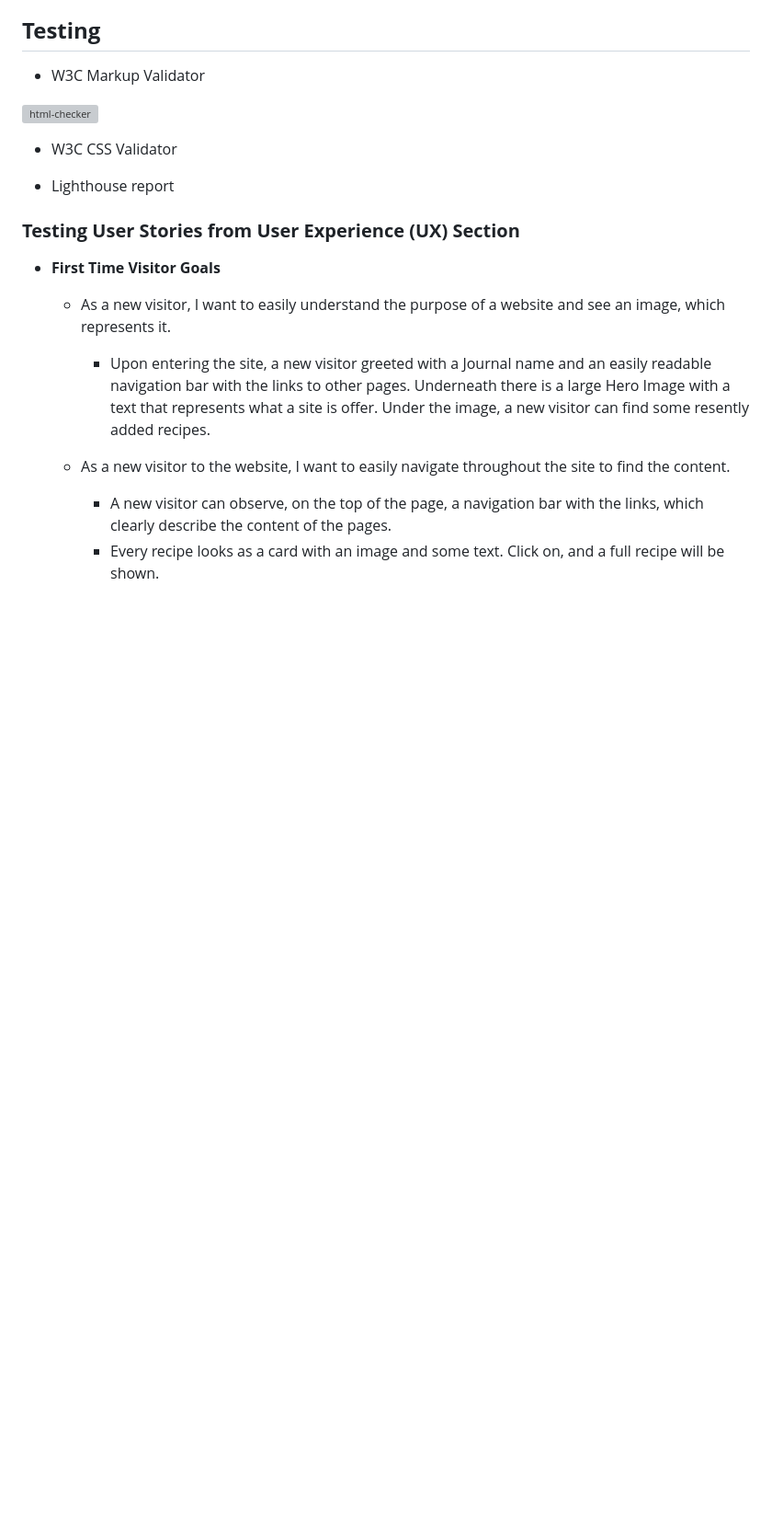
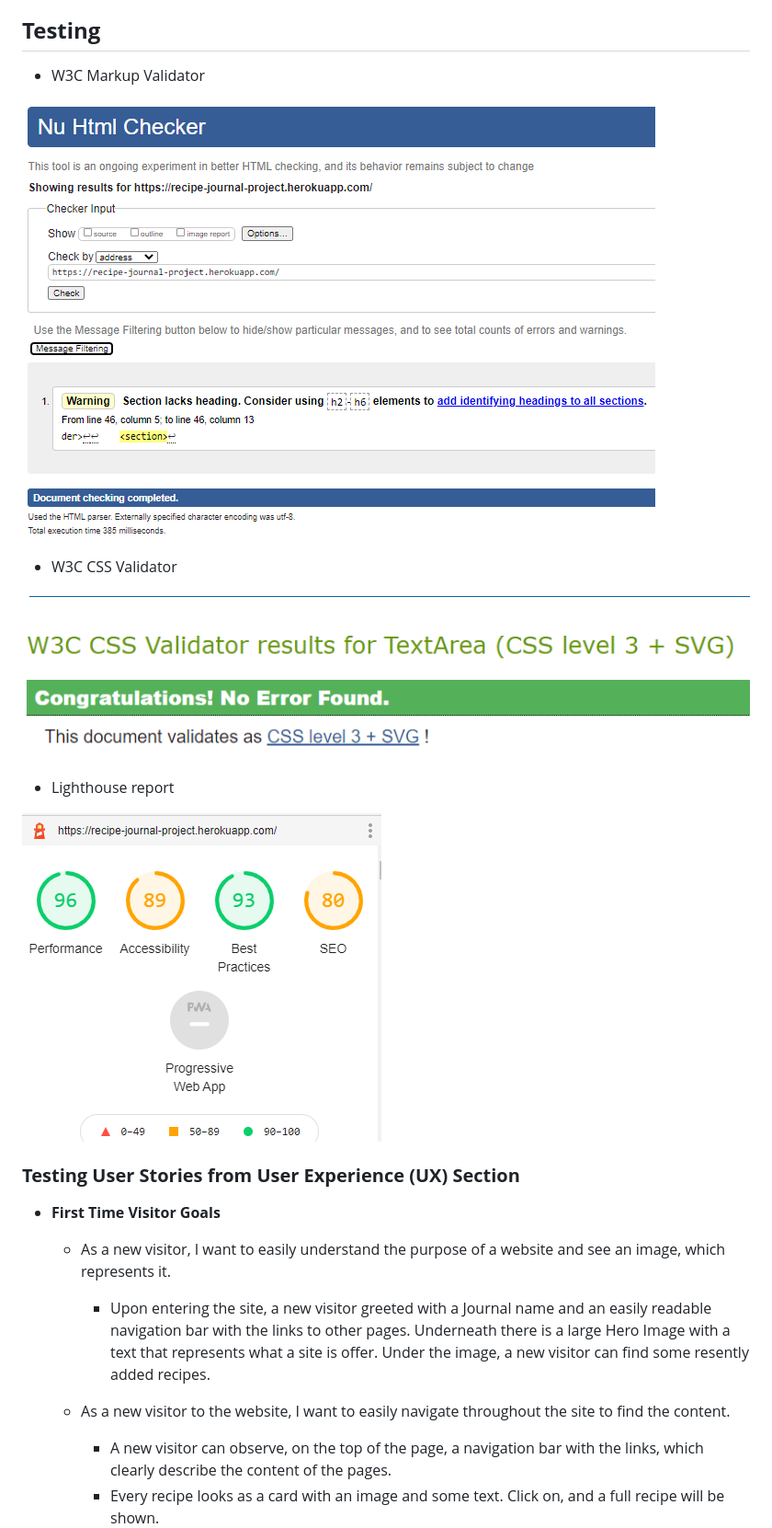
Before and after one commit to oksanaokhten/recipe-journal, a Markdown page: README.md, the part around the change. Shown: that part at 92% size. Rendered like a GitHub page; pictures changed too: static/images/css-validator.png (added), static/images/html-validator.png (added), static/images/lighthouse-home.png (added); blank space fills up the shorter version; grey boxes are pictures that could not be loaded.

Commit message:
Add html, css and lighthouse testing reports

```diff
--- a/README.md
+++ b/README.md
@@ -80,10 +80,14 @@ This is the main marketing website for Admin to promote a brand of cooking tools
 ## **Testing**
 - W3C Markup Validator
 
-![html-checker]()
+![html-checker](static/images/html-validator.png)
 - W3C CSS Validator
 
+![css-checker](static/images/css-validator.png)
+
 - Lighthouse report
+
+![lighthouse-report](static/images/lighthouse-home.png)
 
 
 ### **Testing User Stories from User Experience (UX) Section**
```
